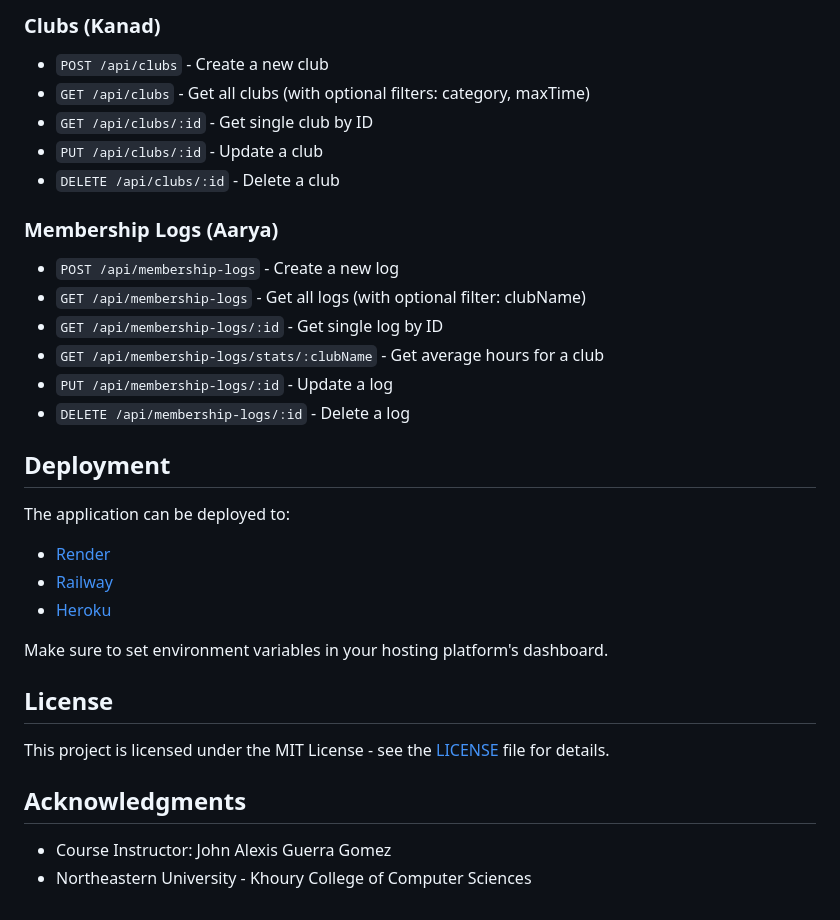
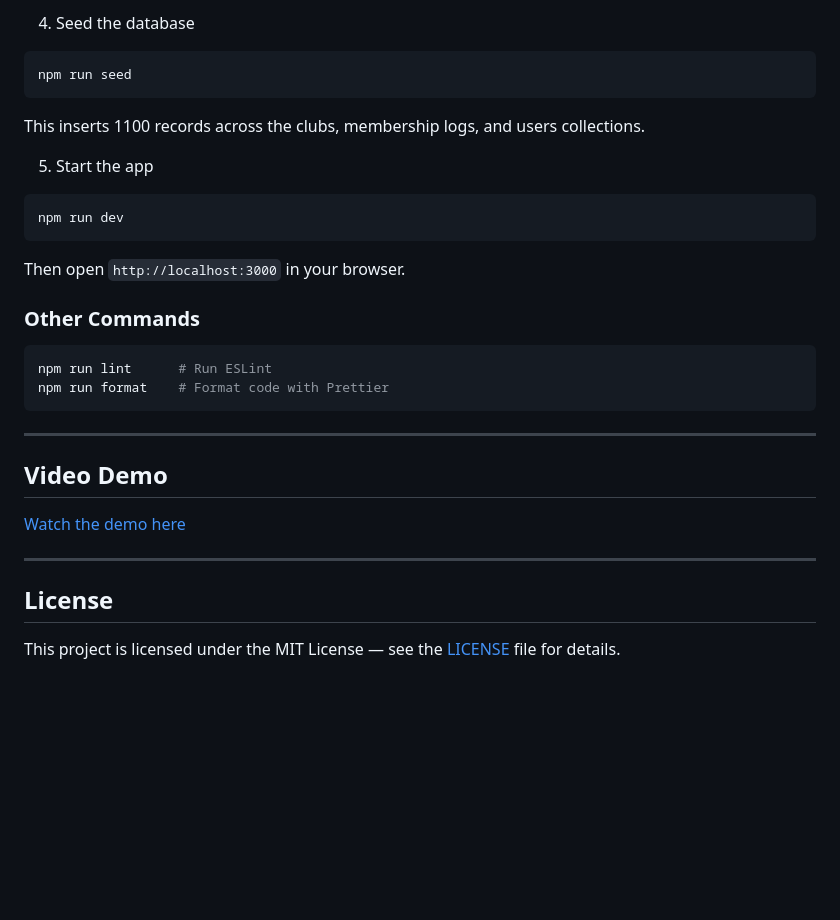
Before and after one commit to kanadmotiwale/Clubmatch, a Markdown page: README.md, the part around one of its changes. GitHub-like rendering; blank space fills up the shorter version.

````diff
--- a/README.md
+++ b/README.md
@@ -149,34 +115,35 @@ npm run format
 
-### Clubs (Kanad)
-- `POST /api/clubs` - Create a new club
-- `GET /api/clubs` - Get all clubs (with optional filters: category, maxTime)
-- `GET /api/clubs/:id` - Get single club by ID
-- `PUT /api/clubs/:id` - Update a club
-- `DELETE /api/clubs/:id` - Delete a club
+4. Seed the database
 
-### Membership Logs (Aarya)
-- `POST /api/membership-logs` - Create a new log
-- `GET /api/membership-logs` - Get all logs (with optional filter: clubName)
-- `GET /api/membership-logs/:id` - Get single log by ID
-- `GET /api/membership-logs/stats/:clubName` - Get average hours for a club
-- `PUT /api/membership-logs/:id` - Update a log
-- `DELETE /api/membership-logs/:id` - Delete a log
+```bash
+npm run seed
+```
 
-## Deployment
+This inserts 1100 records across the clubs, membership logs, and users collections.
 
-The application can be deployed to:
-- [Render](https://render.com)
-- [Railway](https://railway.app)
-- [Heroku](https://heroku.com)
+5. Start the app
 
-Make sure to set environment variables in your hosting platform's dashboard.
+```bash
+npm run dev
+```
 
+Then open `http://localhost:3000` in your browser.
+
+### Other Commands
+
+```bash
+npm run lint      # Run ESLint
+npm run format    # Format code with Prettier
+```
+
+---
+
+## Video Demo
+
+[Watch the demo here](<video-link>)
+
+---
 
 ## License
 
-This project is licensed under the MIT License - see the [LICENSE](LICENSE) file for details.
-
-## Acknowledgments
-
-- Course Instructor: John Alexis Guerra Gomez
-- Northeastern University - Khoury College of Computer Sciences
+This project is licensed under the MIT License — see the [LICENSE](LICENSE) file for details.
````
Also changed, not shown: other parts of README.md (+66 -100 lines).
